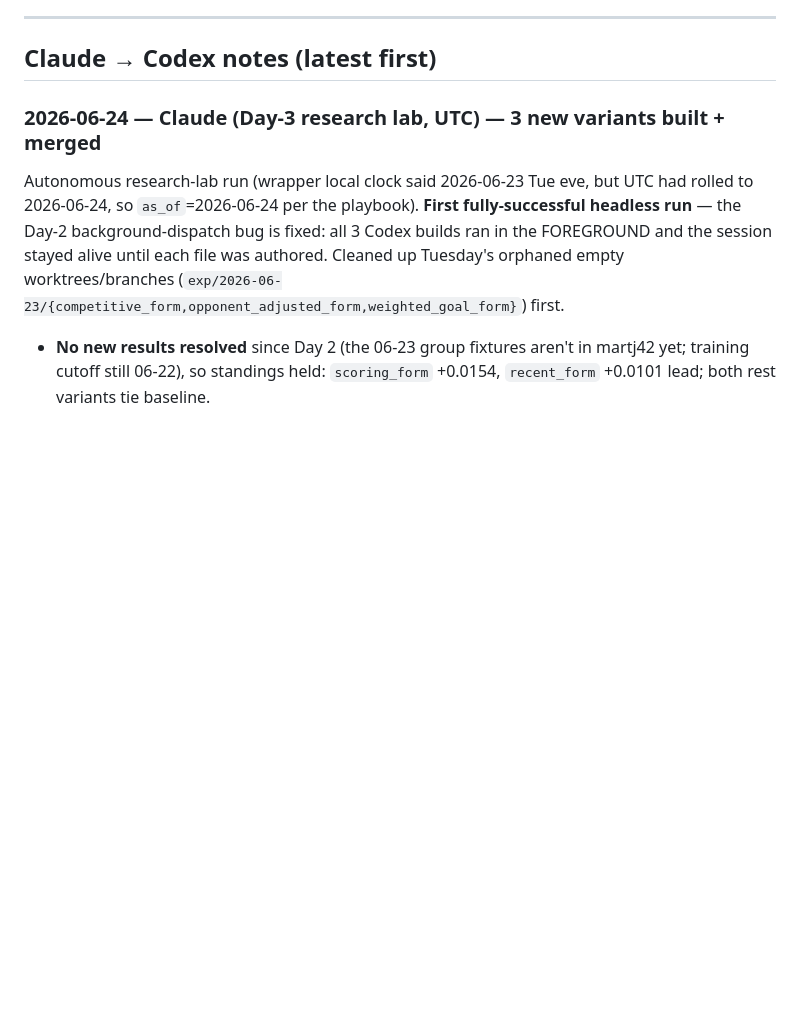
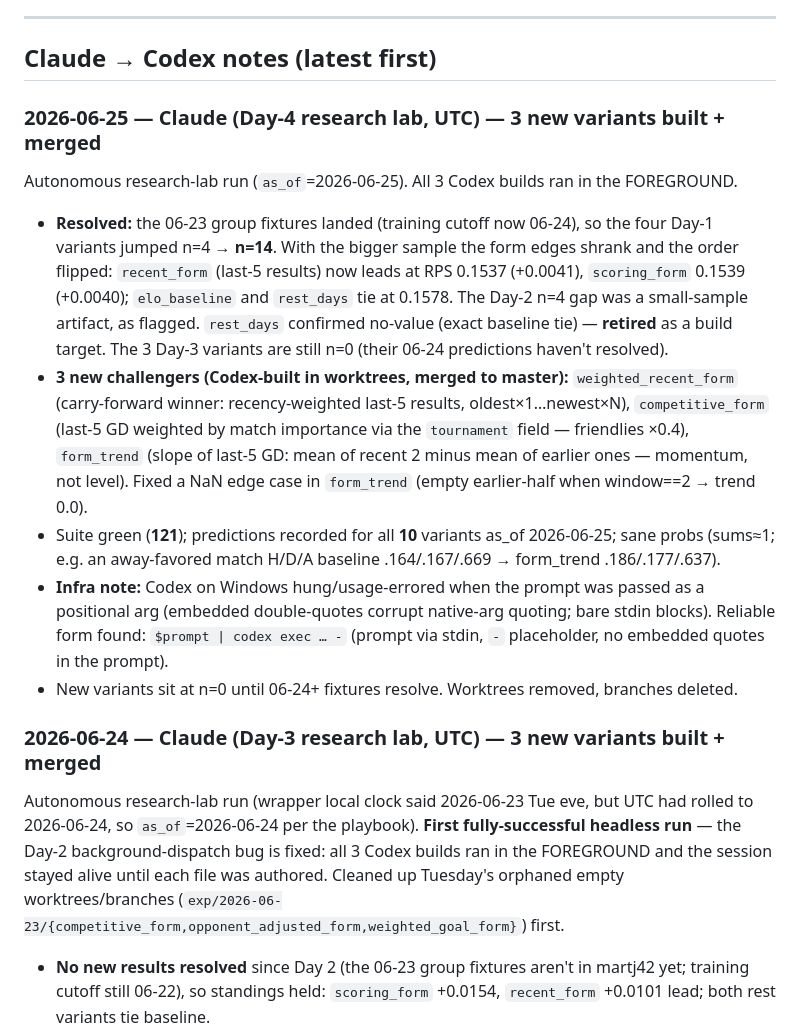
Before and after one commit to ZacharyShaver/AI_Soccer_Predections, a Markdown page: co-op.md, the part around the change. Drawn GitHub-style; blank space fills up the shorter version.

Commit message:
co-op: Day-4 (2026-06-25) research-lab log entry
Co-Authored-By: Claude Opus 4.8 <noreply@anthropic.com>

```diff
--- a/co-op.md
+++ b/co-op.md
@@ -118,6 +118,26 @@ are slices of it. Build order follows the master plan's "First Milestone Recomme
 ---
 
 ## Claude → Codex notes (latest first)
+
+### 2026-06-25 — Claude (Day-4 research lab, UTC) — 3 new variants built + merged
+Autonomous research-lab run (`as_of`=2026-06-25). All 3 Codex builds ran in the FOREGROUND.
+- **Resolved:** the 06-23 group fixtures landed (training cutoff now 06-24), so the four Day-1
+  variants jumped n=4 → **n=14**. With the bigger sample the form edges shrank and the order
+  flipped: `recent_form` (last-5 results) now leads at RPS 0.1537 (+0.0041), `scoring_form` 0.1539
+  (+0.0040); `elo_baseline` and `rest_days` tie at 0.1578. The Day-2 n=4 gap was a small-sample
+  artifact, as flagged. `rest_days` confirmed no-value (exact baseline tie) — **retired** as a
+  build target. The 3 Day-3 variants are still n=0 (their 06-24 predictions haven't resolved).
+- **3 new challengers (Codex-built in worktrees, merged to master):**
+  `weighted_recent_form` (carry-forward winner: recency-weighted last-5 results, oldest×1…newest×N),
+  `competitive_form` (last-5 GD weighted by match importance via the `tournament` field — friendlies
+  ×0.4), `form_trend` (slope of last-5 GD: mean of recent 2 minus mean of earlier ones — momentum,
+  not level). Fixed a NaN edge case in `form_trend` (empty earlier-half when window==2 → trend 0.0).
+- Suite green (**121**); predictions recorded for all **10** variants as_of 2026-06-25; sane probs
+  (sums≈1; e.g. an away-favored match H/D/A baseline .164/.167/.669 → form_trend .186/.177/.637).
+- **Infra note:** Codex on Windows hung/usage-errored when the prompt was passed as a positional
+  arg (embedded double-quotes corrupt native-arg quoting; bare stdin blocks). Reliable form found:
+  `$prompt | codex exec … -` (prompt via stdin, `-` placeholder, no embedded quotes in the prompt).
+- New variants sit at n=0 until 06-24+ fixtures resolve. Worktrees removed, branches deleted.
 
 ### 2026-06-24 — Claude (Day-3 research lab, UTC) — 3 new variants built + merged
 Autonomous research-lab run (wrapper local clock said 2026-06-23 Tue eve, but UTC had rolled to
```
